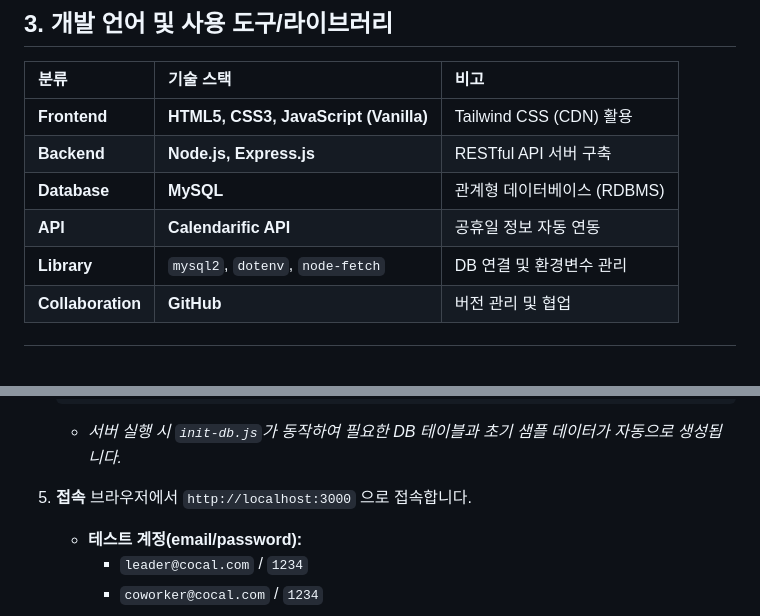
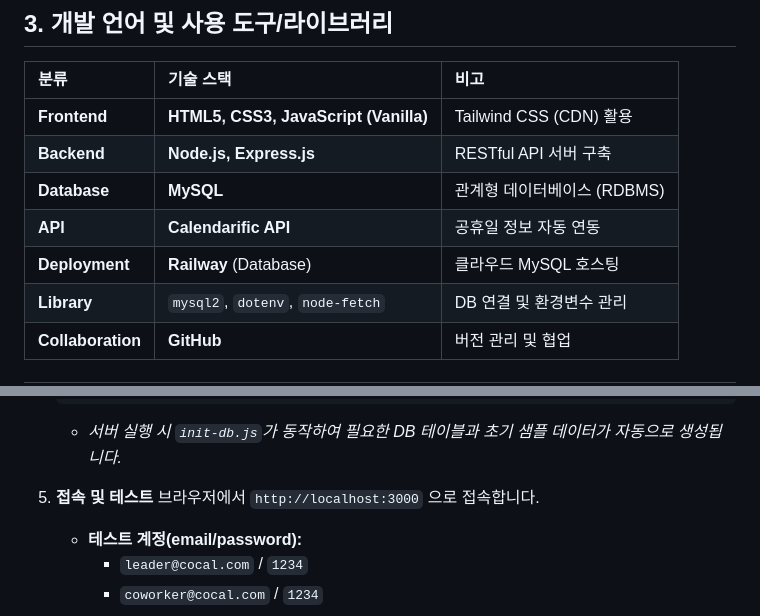
Before and after one commit to suyoungee/Co-Cal, a Markdown page: README.md, 2 parts joined by grey strips. Rendered like a GitHub page; blank space fills up the shorter version.

````diff
--- a/README.md
+++ b/README.md
@@ -25,6 +25,7 @@
 | **Backend** | **Node.js, Express.js** | RESTful API 서버 구축 |
 | **Database** | **MySQL** | 관계형 데이터베이스 (RDBMS) |
 | **API** | **Calendarific API** | 공휴일 정보 자동 연동 |
+| **Deployment** | **Railway** (Database) | 클라우드 MySQL 호스팅 |
 | **Library** | `mysql2`, `dotenv`, `node-fetch` | DB 연결 및 환경변수 관리 |
 | **Collaboration** | **GitHub** | 버전 관리 및 협업 |
 
@@ -113,7 +114,7 @@ graph TD
     ```
     * *서버 실행 시 `init-db.js`가 동작하여 필요한 DB 테이블과 초기 샘플 데이터가 자동으로 생성됩니다.*
 
-5.  **접속**
+5.  **접속 및 테스트**
     브라우저에서 `http://localhost:3000` 으로 접속합니다.
     * **테스트 계정(email/password):**
       - `leader@cocal.com` / `1234`
````
